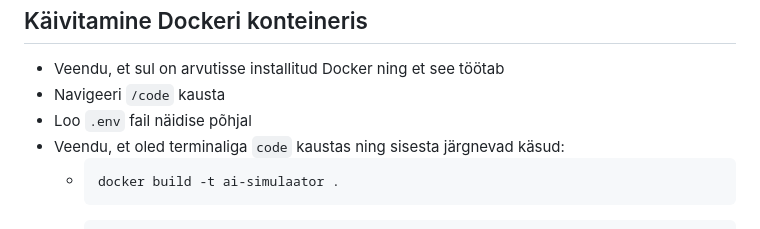
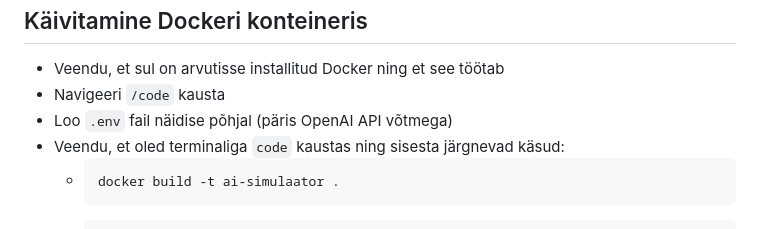
Before and after one commit to TLU-HK-RIF23-Janeli/API-simulaator, a Markdown page: README.md, the part around the change. GitHub-like rendering.

````diff
--- a/README.md
+++ b/README.md
@@ -16,7 +16,7 @@ Rakendus toetab:
 ## Käivitamine Dockeri konteineris
 - Veendu, et sul on arvutisse installitud Docker ning et see töötab
 - Navigeeri ``` /code ``` kausta
-- Loo ``` .env ``` fail näidise põhjal
+- Loo ``` .env ``` fail näidise põhjal (päris OpenAI API võtmega)
 - Veendu, et oled terminaliga ``` code ``` kaustas ning sisesta järgnevad käsud:
   - ```bash
     docker build -t ai-simulaator .
````
